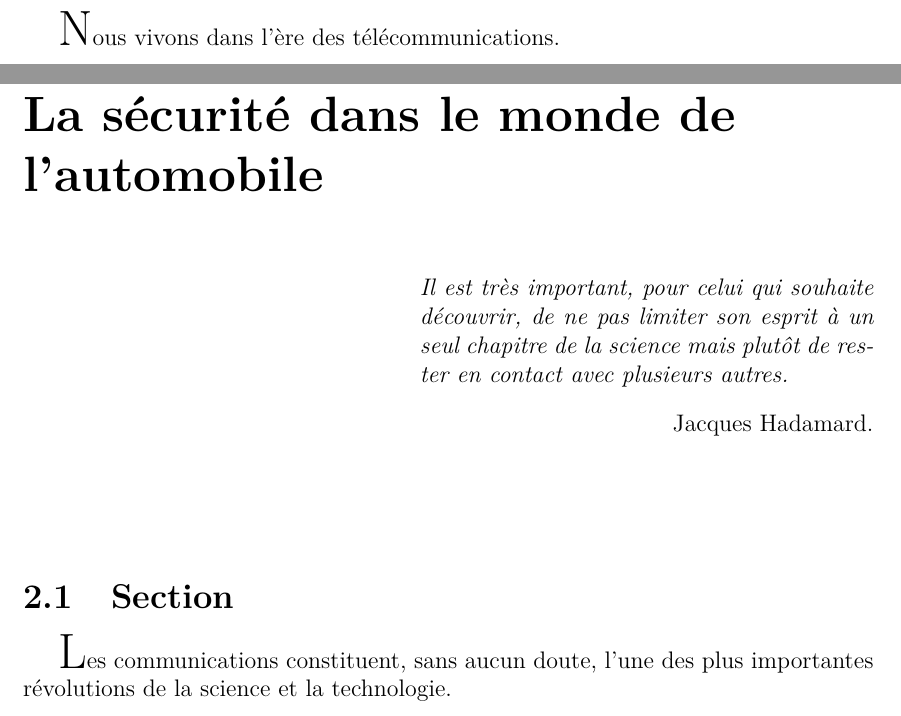
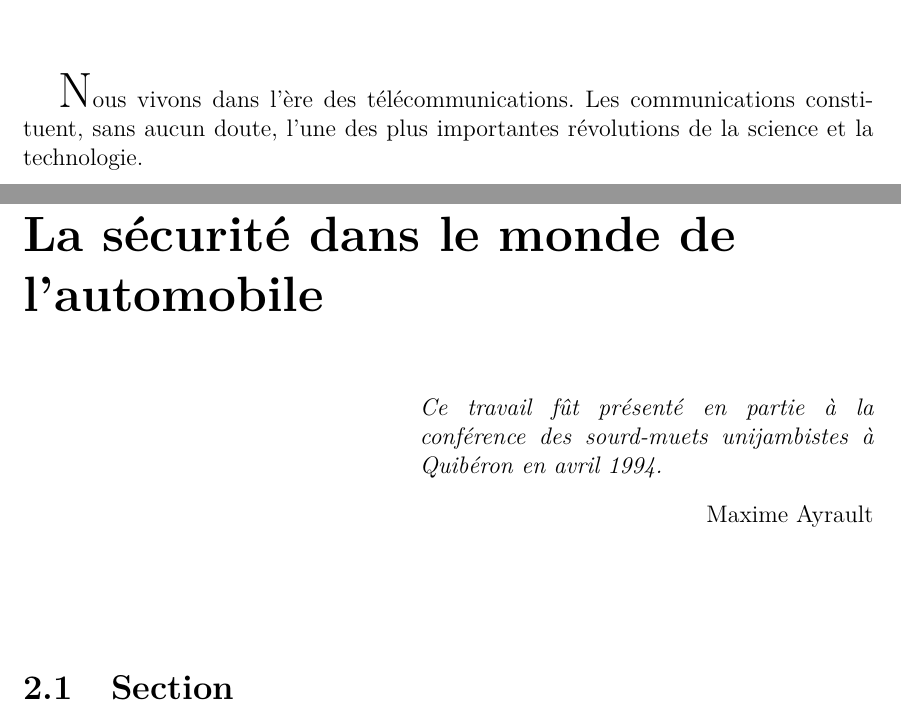
Before and after one commit to PAYRAULT/Remoi, a LaTeX thesis (main.tex, which reads Sections/2_securite.tex): two parts of pages 9 and 10 of 14, joined at a grey line, cut so that both start at the same text. Compiled offline with pdfLaTeX.

Commit message:
Format finalise

```diff
--- a/Sections/2_securite.tex
+++ b/Sections/2_securite.tex
@@ -3,12 +3,10 @@
 \smallskip
 \hfill
 \begin{minipage}[b]{8cm}
-{\it Il est tr\`es important, pour celui qui souhaite d\'ecouvrir, de ne pas limiter son esprit \`a un seul chapitre de la
-science mais plut\^ot de rester en contact avec plusieurs autres.}
+{\it Ce travail f\^ut pr\'esent\'e en partie \`a la conf\'erence des sourd-muets unijambistes \`a Quib\'eron en avril 1994.}
 \end{minipage}
-\begin{flushright} Jacques Hadamard. \end{flushright}
+\begin{flushright} Maxime Ayrault \end{flushright}
 \vskip 2cm
 
 \section {Section }
-{\Huge L}es communications constituent, sans aucun doute, l'une des plus importantes r\'evolutions de la science
-et la technologie. \medskip
+ \medskip
```
Also changed, not shown: Sections/1_introduction.tex (+2 -2 lines), Sections/A1_appendice.tex (+1 -1 lines), main.pdf.
